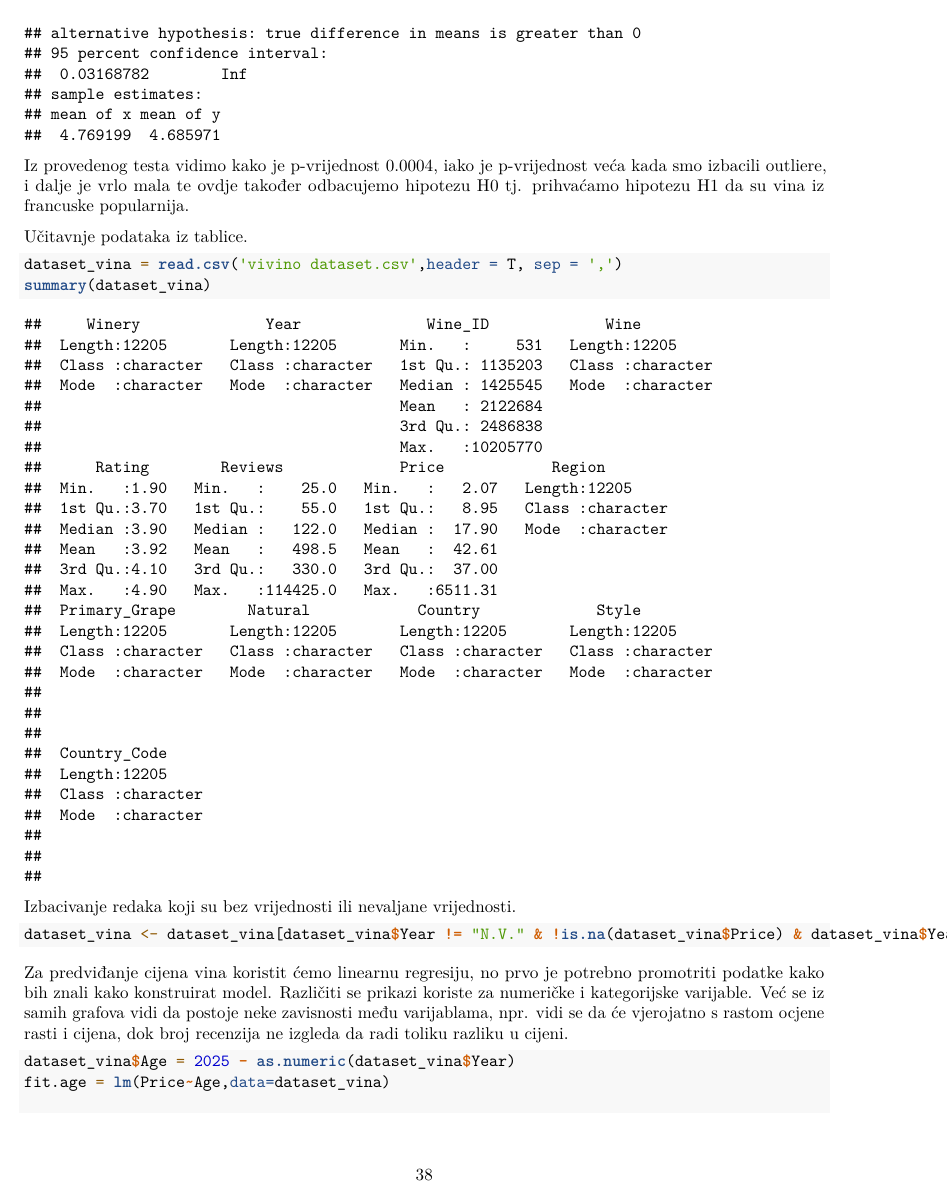
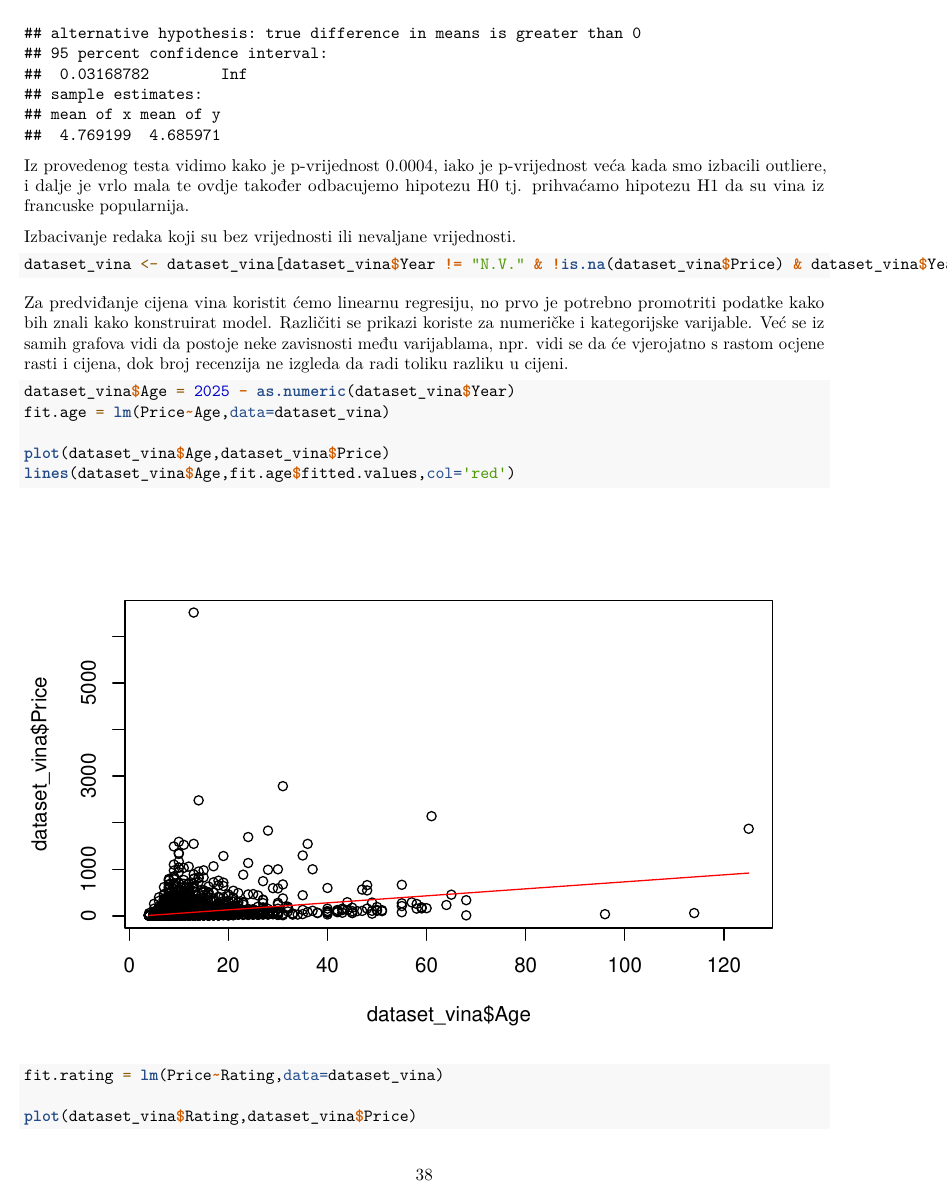
Before and after one commit to cicoita/WhaSAP, an R Markdown document (WhaSAP_vivino_analysis.Rmd): page 38 of 59 before the commit and page 38 of 61 after it. Rendered offline with R 4.5, knitr and Pandoc, then LaTeX, with nearby package versions.

Commit message:
minor update

````diff
--- a/WhaSAP_vivino_analysis.Rmd
+++ b/WhaSAP_vivino_analysis.Rmd
@@ -552,11 +552,6 @@ Iz provedenog testa vidimo kako je p-vrijednost 0.0004, iako je p-vrijednost ve
 
 
 
-Učitavnje podataka iz tablice.
-```{r data}
-dataset_vina = read.csv('vivino dataset.csv',header = T, sep = ',')
-summary(dataset_vina)
-```
 Izbacivanje redaka koji su bez vrijednosti ili nevaljane vrijednosti.
 ```{r}
 dataset_vina <- dataset_vina[dataset_vina$Year != "N.V." & !is.na(dataset_vina$Price) & dataset_vina$Year != '', ]
````
